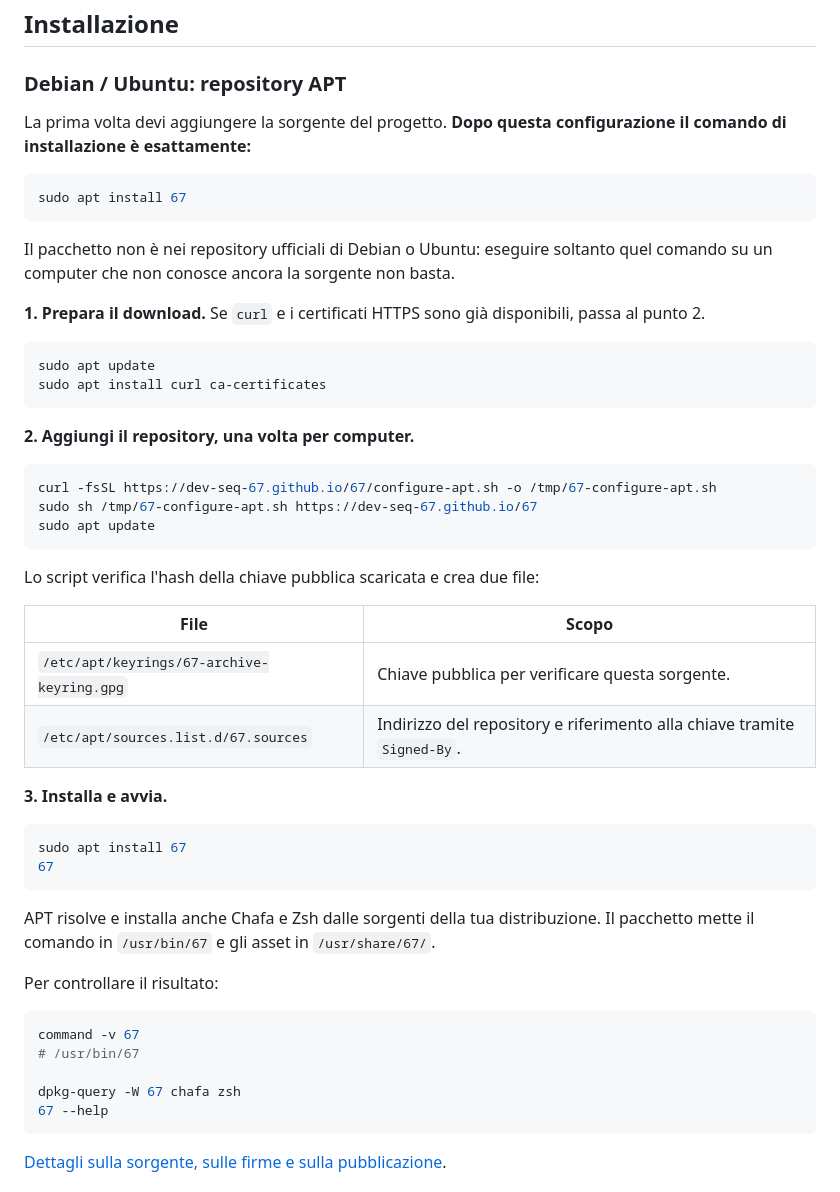
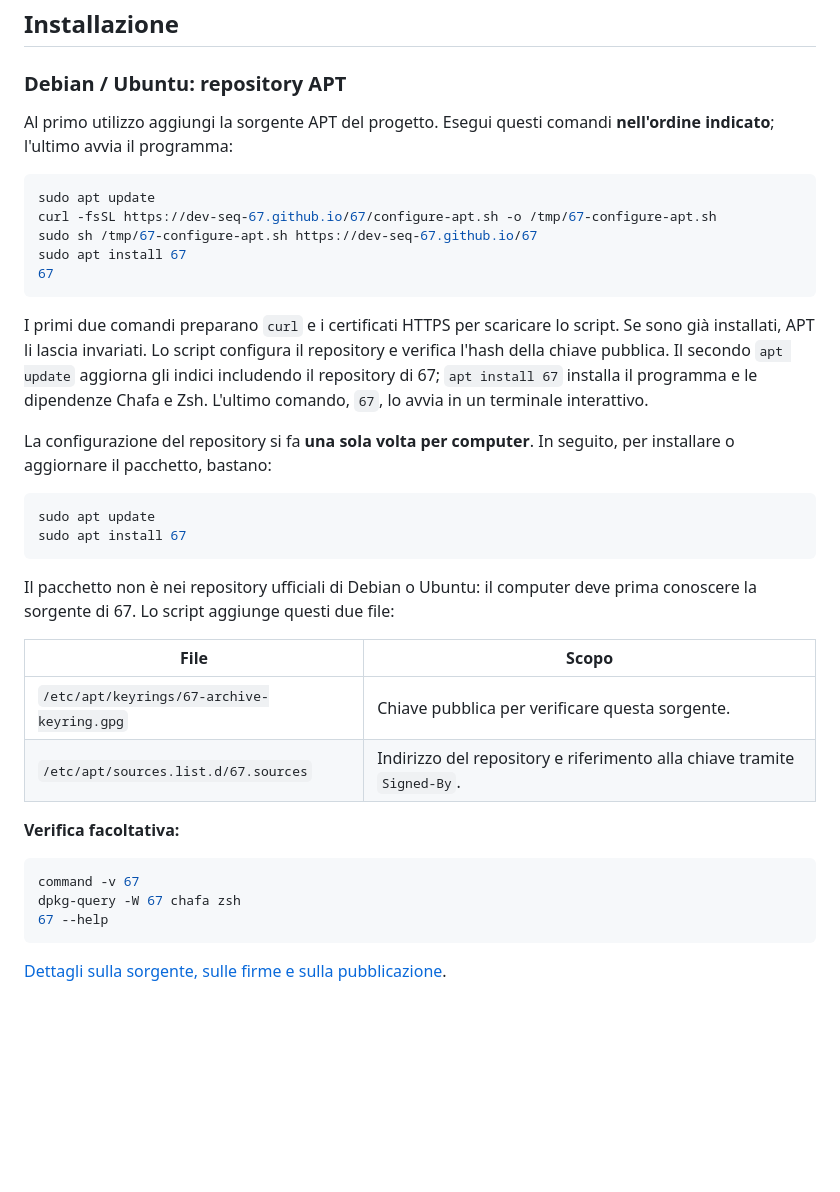
Before and after one commit to Dev-Seq-67/67, a Markdown page: README.md, the part around the change. GitHub-like rendering; blank space fills up the shorter version.

Commit message:
Revise APT installation instructions in README
Updated installation instructions for Debian/Ubuntu to clarify repository setup and installation commands.

````diff
--- a/README.md
+++ b/README.md
@@ -41,51 +41,36 @@ Lo sprite è un asset di **144 × 48 pixel**, con due pose da 280 ms. Nel termin
 
 ### Debian / Ubuntu: repository APT
 
-La prima volta devi aggiungere la sorgente del progetto. **Dopo questa configurazione il comando di installazione è esattamente:**
+Al primo utilizzo aggiungi la sorgente APT del progetto. Esegui questi comandi **nell'ordine indicato**; l'ultimo avvia il programma:
 
 ```sh
+sudo apt update
+curl -fsSL https://dev-seq-67.github.io/67/configure-apt.sh -o /tmp/67-configure-apt.sh
+sudo sh /tmp/67-configure-apt.sh https://dev-seq-67.github.io/67
+sudo apt install 67
+67
+```
+
+I primi due comandi preparano `curl` e i certificati HTTPS per scaricare lo script. Se sono già installati, APT li lascia invariati. Lo script configura il repository e verifica l'hash della chiave pubblica. Il secondo `apt update` aggiorna gli indici includendo il repository di 67; `apt install 67` installa il programma e le dipendenze Chafa e Zsh. L'ultimo comando, `67`, lo avvia in un terminale interattivo.
+
+La configurazione del repository si fa **una sola volta per computer**. In seguito, per installare o aggiornare il pacchetto, bastano:
+
+```sh
+sudo apt update
 sudo apt install 67
 ```
 
-Il pacchetto non è nei repository ufficiali di Debian o Ubuntu: eseguire soltanto quel comando su un computer che non conosce ancora la sorgente non basta.
-
-**1. Prepara il download.** Se `curl` e i certificati HTTPS sono già disponibili, passa al punto 2.
-
-```sh
-sudo apt update
-sudo apt install curl ca-certificates
-```
-
-**2. Aggiungi il repository, una volta per computer.**
-
-```sh
-curl -fsSL https://dev-seq-67.github.io/67/configure-apt.sh -o /tmp/67-configure-apt.sh
-sudo sh /tmp/67-configure-apt.sh https://dev-seq-67.github.io/67
-sudo apt update
-```
-
-Lo script verifica l'hash della chiave pubblica scaricata e crea due file:
+Il pacchetto non è nei repository ufficiali di Debian o Ubuntu: il computer deve prima conoscere la sorgente di 67. Lo script aggiunge questi due file:
 
 | File | Scopo |
 | --- | --- |
 | `/etc/apt/keyrings/67-archive-keyring.gpg` | Chiave pubblica per verificare questa sorgente. |
 | `/etc/apt/sources.list.d/67.sources` | Indirizzo del repository e riferimento alla chiave tramite `Signed-By`. |
 
-**3. Installa e avvia.**
-
-```sh
-sudo apt install 67
-67
-```
-
-APT risolve e installa anche Chafa e Zsh dalle sorgenti della tua distribuzione. Il pacchetto mette il comando in `/usr/bin/67` e gli asset in `/usr/share/67/`.
-
-Per controllare il risultato:
+**Verifica facoltativa:**
 
 ```sh
 command -v 67
-# /usr/bin/67
-
 dpkg-query -W 67 chafa zsh
 67 --help
 ```
````
